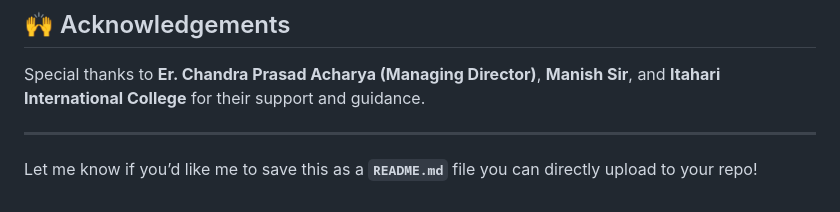
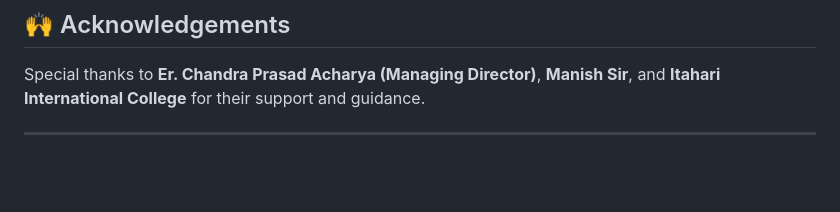
Before and after one commit to anish1A1/Lunar-IT-Project, a Markdown page: README.md, the part around the change. GitHub-like rendering; blank space fills up the shorter version.

```diff
--- a/README.md
+++ b/README.md
@@ -135,5 +135,3 @@ This project is for **educational purposes only** and not intended for commercia
 Special thanks to **Er. Chandra Prasad Acharya (Managing Director)**, **Manish Sir**, and **Itahari International College** for their support and guidance.
 
 ---
-
-Let me know if you’d like me to save this as a **`README.md`** file you can directly upload to your repo!
```
